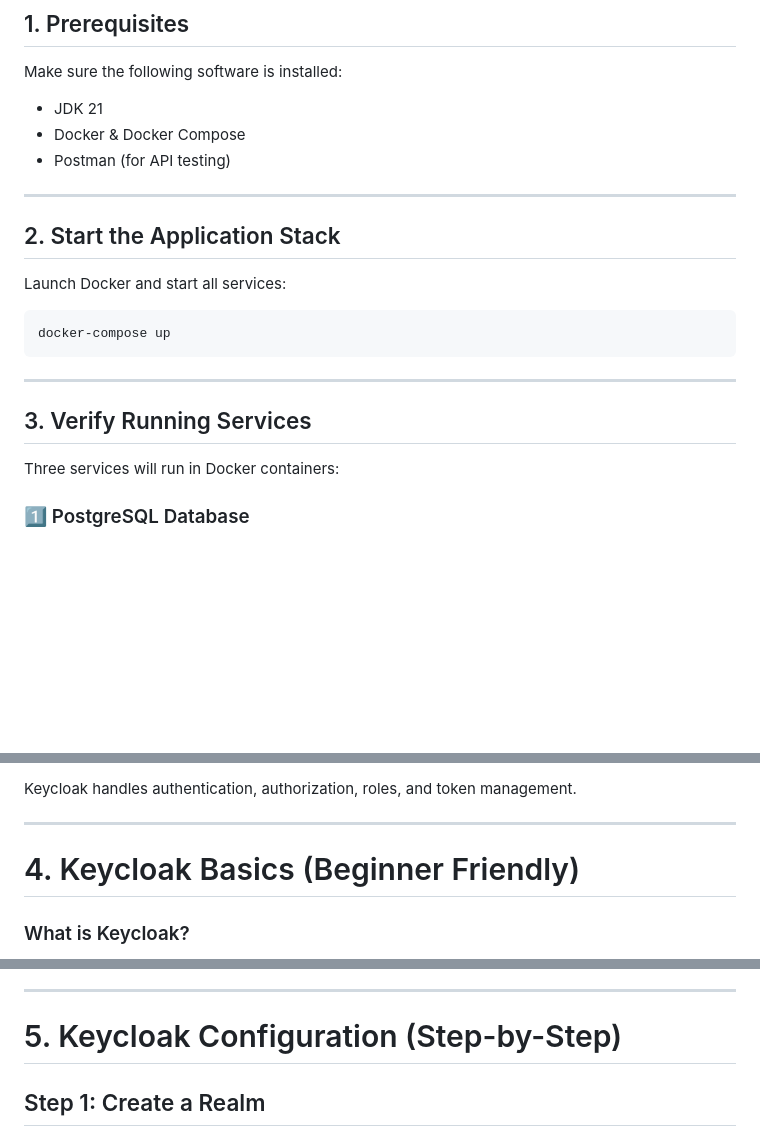
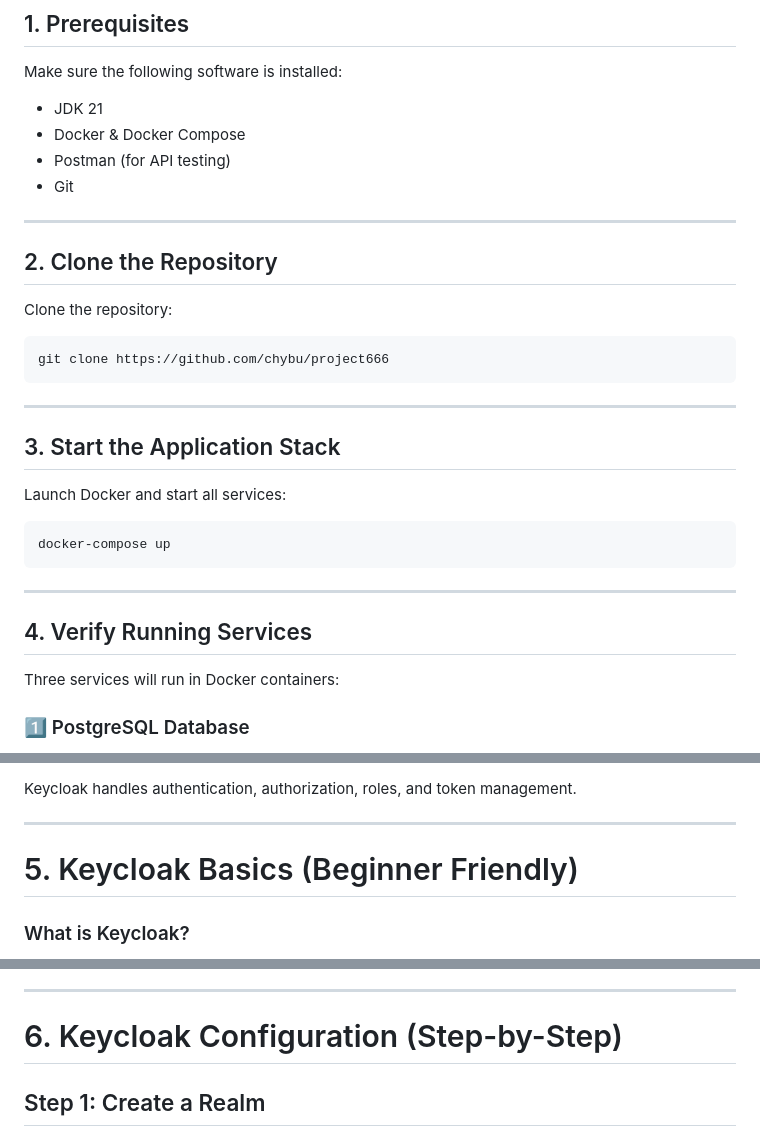
Before and after one commit to chybu/project666, a Markdown page: README.md, 3 parts joined by grey strips. Rendered like a GitHub page; blank space fills up the shorter version.

Commit message:
add cloning the repo step

````diff
--- a/README.md
+++ b/README.md
@@ -11,10 +11,19 @@ Make sure the following software is installed:
 - JDK 21
 - Docker & Docker Compose
 - Postman (for API testing)
+- Git
+---
+
+## 2. Clone the Repository
+
+Clone the repository:
+```bash
+git clone https://github.com/chybu/project666
+```
 
 ---
 
-## 2. Start the Application Stack
+## 3. Start the Application Stack
 
 Launch Docker and start all services:
 
@@ -24,7 +33,7 @@ docker-compose up
 
 ---
 
-## 3. Verify Running Services
+## 4. Verify Running Services
 
 Three services will run in Docker containers:
 
@@ -48,7 +57,7 @@ Keycloak handles authentication, authorization, roles, and token management.
 
 ---
 
-# 4. Keycloak Basics (Beginner Friendly)
+# 5. Keycloak Basics (Beginner Friendly)
 
 ### What is Keycloak?
 
@@ -98,7 +107,7 @@ Each client has:
 
 ---
 
-# 5. Keycloak Configuration (Step-by-Step)
+# 6. Keycloak Configuration (Step-by-Step)
 
 ## Step 1: Create a Realm
 
````
Also changed, not shown: other parts of README.md (+2 -2 lines).
